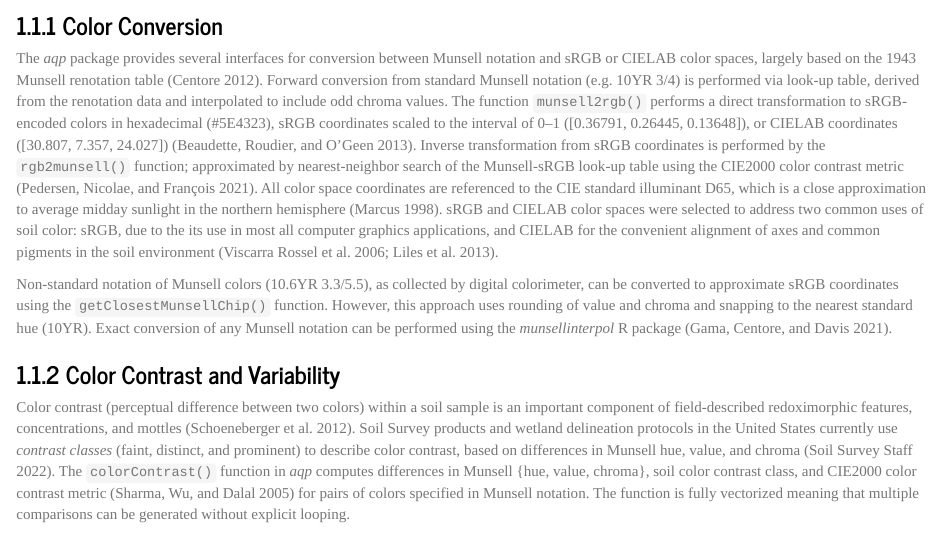
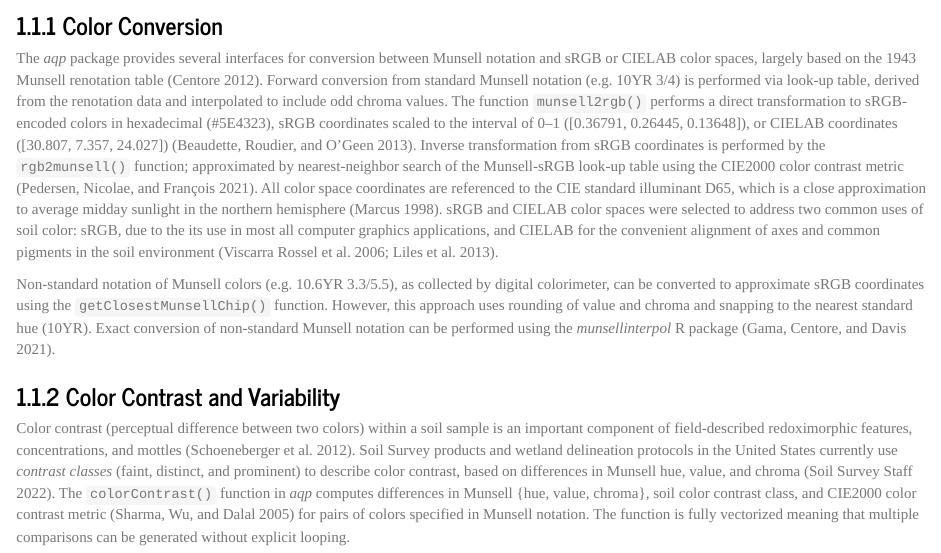
Before and after one commit to ncss-tech/geopedology-chapter, an R Markdown document (sections/soil-morphology.Rmd): the page in a window 1100 px wide, from 470 px down. Rendered offline with R 4.5, knitr and Pandoc, with nearby package versions; some code elsewhere in the file could not run offline.

Commit message:
terminology

```diff
--- a/sections/soil-morphology.Rmd
+++ b/sections/soil-morphology.Rmd
@@ -29,7 +29,7 @@ Several color-based metrics of soil development [@Buntley1965; @harden1982], rub
 
 The *aqp* package provides several interfaces for conversion between Munsell notation and sRGB or CIELAB color spaces, largely based on the 1943 Munsell renotation table [@centore2012]. Forward conversion from standard Munsell notation (e.g. 10YR 3/4) is performed via look-up table, derived from the renotation data and interpolated to include odd chroma values. The function `munsell2rgb()` performs a direct transformation to sRGB-encoded colors in hexadecimal (#5E4323), sRGB coordinates scaled to the interval of 0--1 ([0.36791, 0.26445, 0.13648]), or CIELAB coordinates ([30.807, 7.357, 24.027]) [@beaudette2013_AQP]. Inverse transformation from sRGB coordinates is performed by the `rgb2munsell()` function; approximated by nearest-neighbor search of the Munsell-sRGB look-up table using the CIE2000 color contrast metric [@farver_pkg2021]. All color space coordinates are referenced to the CIE standard illuminant D65, which is a close approximation to average midday sunlight in the northern hemisphere [@Marcus1998]. sRGB and CIELAB color spaces were selected to address two common uses of soil color: sRGB, due to the its use in most all computer graphics applications, and CIELAB for the convenient alignment of axes and common pigments in the soil environment [@Rossel_et_al_2006; @Liles2013].
 
-Non-standard notation of Munsell colors (10.6YR 3.3/5.5), as collected by digital colorimeter, can be converted to approximate sRGB coordinates using the `getClosestMunsellChip()` function. However, this approach uses rounding of value and chroma and snapping to the nearest standard hue (10YR). Exact conversion of any Munsell notation can be performed using the *munsellinterpol* R package [@munsellinterpol_pkg2021].
+Non-standard notation of Munsell colors (e.g. 10.6YR 3.3/5.5), as collected by digital colorimeter, can be converted to approximate sRGB coordinates using the `getClosestMunsellChip()` function. However, this approach uses rounding of value and chroma and snapping to the nearest standard hue (10YR). Exact conversion of non-standard Munsell notation can be performed using the *munsellinterpol* R package [@munsellinterpol_pkg2021].
 
 
 
```
Also changed, not shown: sections/main.html.
